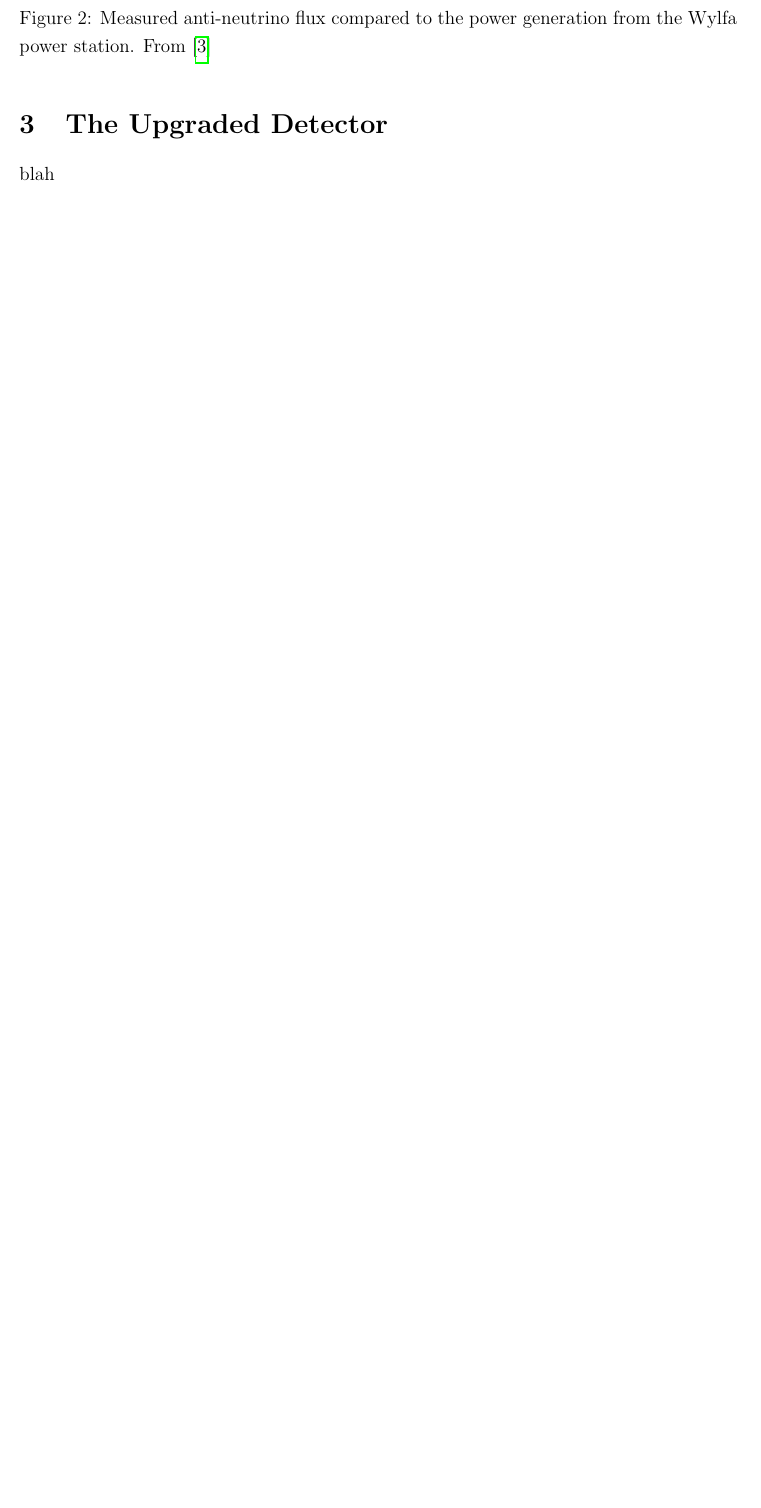
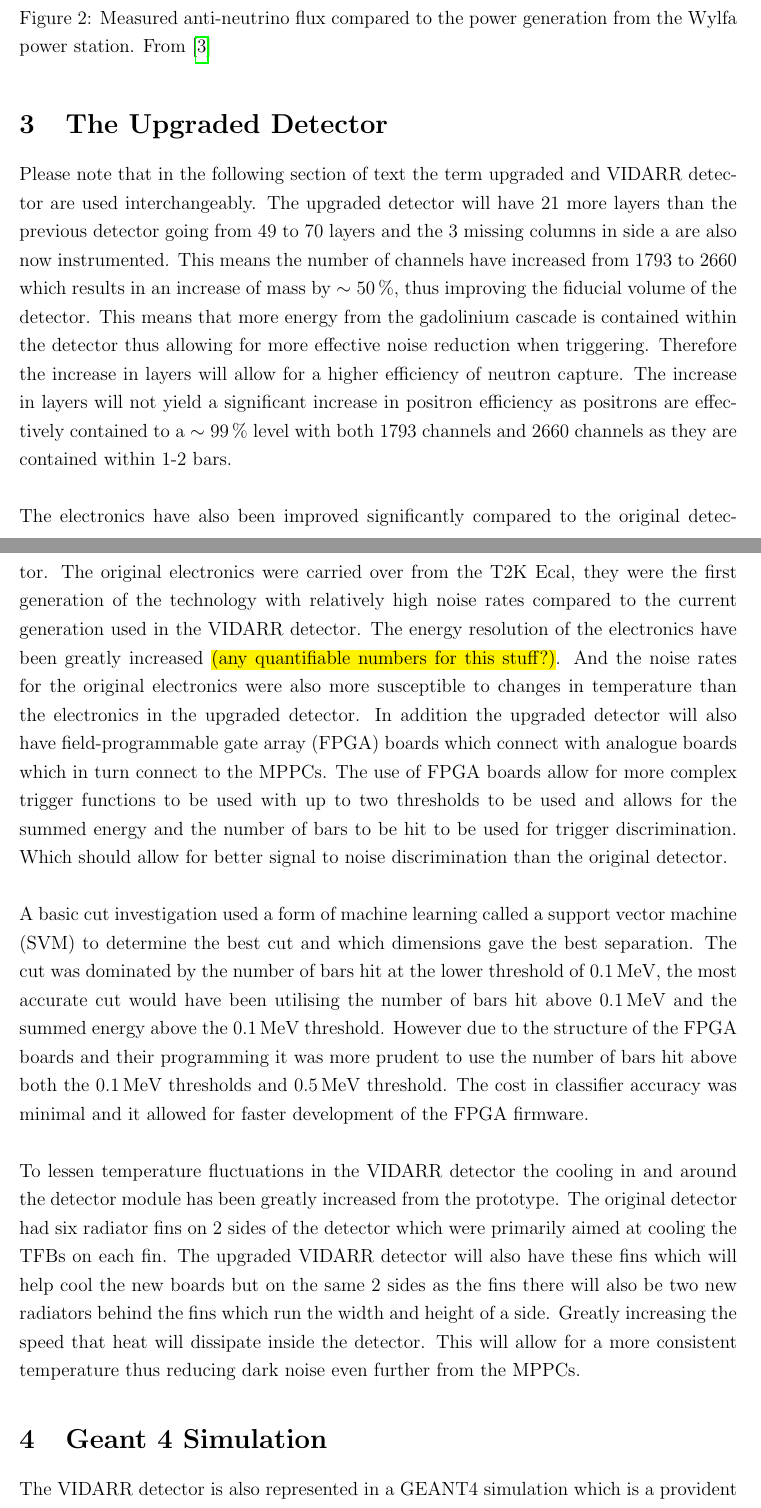
Before and after one commit to sgrcolli/thesis_less_raw, a LaTeX paper (main.tex): part of page 5 of 6 before the commit and two parts of pages 5 and 6 of 7 after it, the two joined at a grey line, cut so that both start at the same text, the shorter picture padded with empty space. Compiled offline with pdfLaTeX.

Commit message:
second day of writing wrote up stuff about the new detector and started geant4 section

```diff
--- a/main.tex
+++ b/main.tex
@@ -103,4 +103,9 @@ The T2K Ecals were made from plastic scintillating bars measuring 4\,cm by 1\,cm
  \label{fig_prototypeMeasumentFlux}
 \end{figure}
 \section{The Upgraded Detector}\label{sec_theUpgradedDetector}
-blah
+Please note that in the following section of text the term upgraded and VIDARR detector are used interchangeably. The upgraded detector will have 21 more layers than the previous detector going from 49 to 70 layers and the 3 missing columns in side a are also now instrumented. This means the number of channels have increased from 1793 to 2660 which results in an increase of mass by $\sim$ 50\,\%, thus improving the fiducial volume of the detector. This means that more energy from the gadolinium cascade is contained within the detector thus allowing for more effective noise reduction when triggering. Therefore the increase in layers will allow for a higher efficiency of neutron capture. The increase in layers will not yield a significant increase in positron efficiency as positrons are effectively contained to a $\sim$ 99\,\% level with both 1793 channels and 2660 channels as they are contained within 1-2 bars.
+\\\\The electronics have also been improved significantly compared to the original detector. The original electronics were carried over from the T2K Ecal, they were the first generation of the technology with relatively high noise rates compared to the current generation used in the VIDARR detector. The energy resolution of the electronics have been greatly increased \hl{(any quantifiable numbers for this stuff?)}. And the noise rates for the original electronics were also more susceptible to changes in temperature than the electronics in the upgraded detector. In addition the upgraded detector will also have field-programmable gate array (FPGA) boards which connect with analogue boards which in turn connect to the MPPCs. The use of FPGA boards allow for more complex trigger functions to be used with up to two thresholds to be used and allows for the summed energy and the number of bars to be hit to be used for trigger discrimination. Which should allow for better signal to noise discrimination than the original detector.
+\\\\A basic cut investigation used a form of machine learning called a support vector machine (SVM) to determine the best cut and which dimensions gave the best separation. The cut was dominated by the number of bars hit at the lower threshold of 0.1\,MeV, the most accurate cut would have been utilising the number of bars hit above 0.1\,MeV and the summed energy above the 0.1\,MeV threshold. However due to the structure of the FPGA boards and their programming it was more prudent to use the number of bars hit above both the 0.1\,MeV thresholds and 0.5\,MeV threshold. The cost in classifier accuracy was minimal and it allowed for faster development of the FPGA firmware.
+\\\\To lessen temperature fluctuations in the VIDARR detector the cooling in and around the detector module has been greatly increased from the prototype. The original detector had six radiator fins on 2 sides of the detector which were primarily aimed at cooling the TFBs on each fin. The upgraded VIDARR detector will also have these fins which will help cool the new boards but on the same 2 sides as the fins there will also be two new radiators behind the fins which run the width and height of a side. Greatly increasing the speed that heat will dissipate inside the detector. This will allow for a more consistent temperature  thus reducing dark noise even further from the MPPCs.
+\section{Geant 4 Simulation}\label{sec_geant4Simulation}
+The VIDARR detector is also represented in a GEANT4 simulation which is a provident physics simulation package. According to the GEANT4 collaboration GEANT4 ``covers a comprehensive range including electromagnetic, hadronic and optical processes and a large set of long-lived particles materials and elements over a wide energy range starting in some cases from 250\,eV and extending in others to the TeV range'' \cite{Agostinelli:2002hh}. Considering that the energy range for inverse $\beta$ decay is 2\,MeV-8\,MeV \cite{Mueller_2011} this simulation package appears to meet the needs of the VIDARR collaboration. However whilst the simulation of the resulting positrons is reasonably simplistic the simulation of the neutrons is more challenging due to the difficulty in simulating the Gadolinium cascade.
```
Also changed, not shown: refs.bib (+12 -0 lines), main.tex (4 more changed lines).
